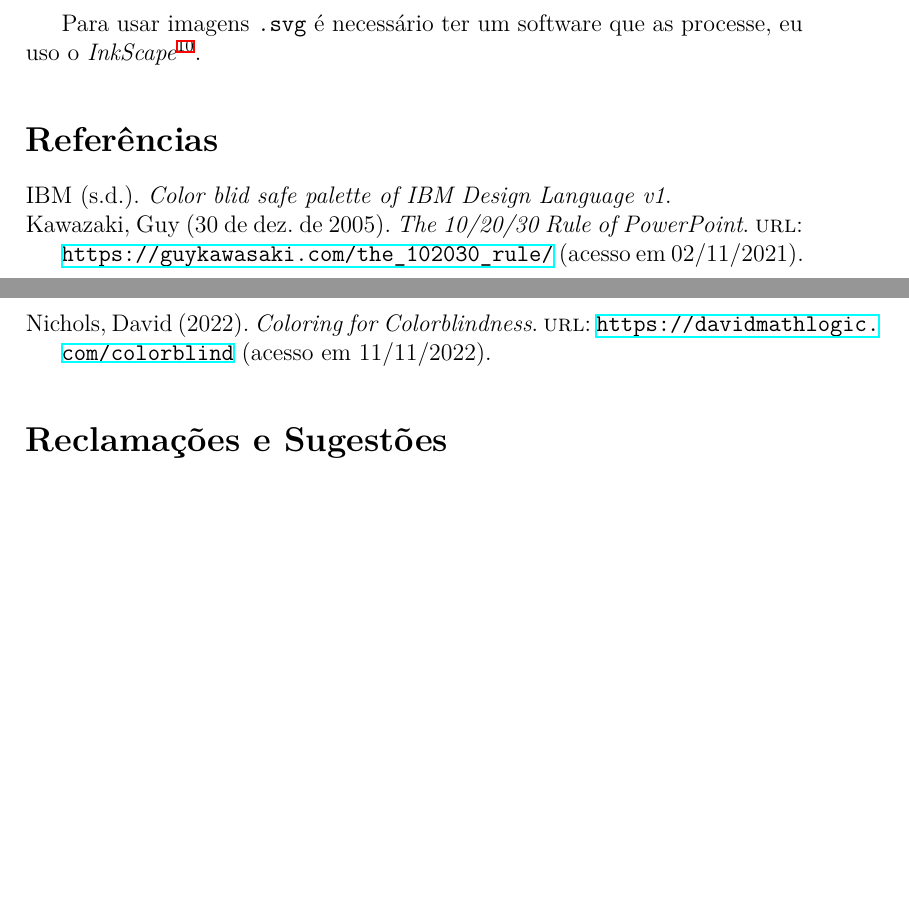
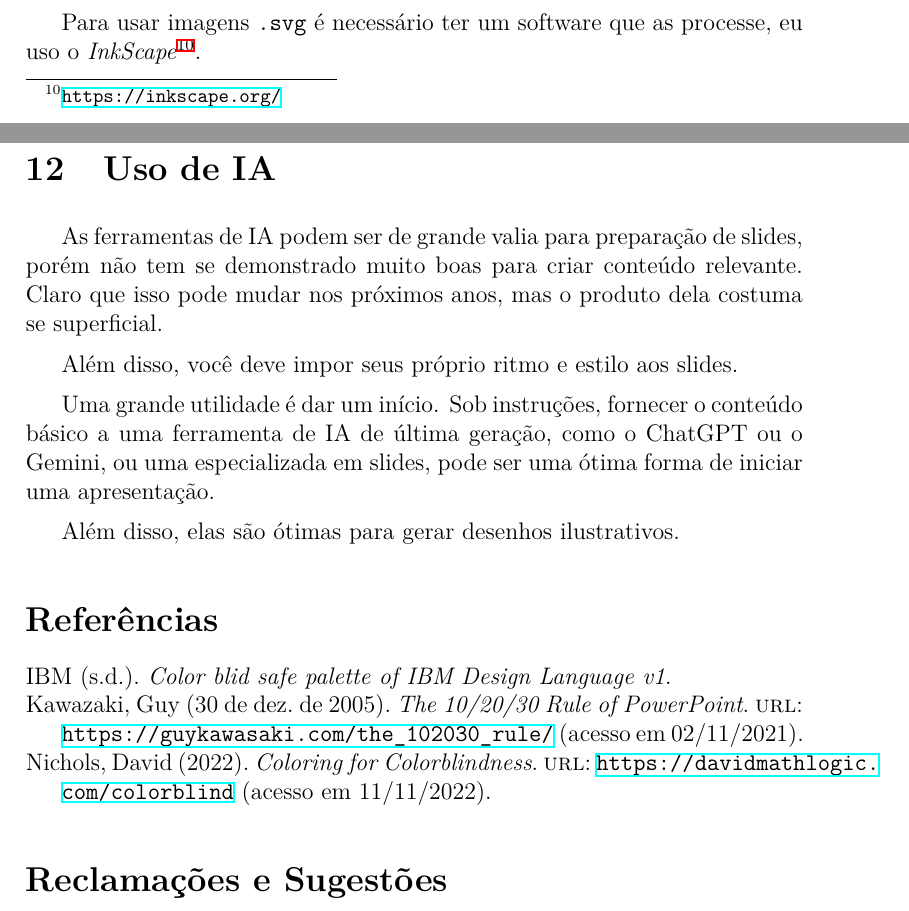
Before and after one commit to xexeo/DicasSlidesAcademicos, a LaTeX paper (DicasSlidesAcademicos.tex, which reads conteudo/usodeIA.tex): two parts of pages 31 and 32 of 32 before the commit and two parts of pages 31 and 32 of 33 after it, joined at a grey line, cut so that both start at the same text, the shorter picture padded with empty space. Compiled offline with XeLaTeX.

Commit message:
inicio de ia

```diff
--- a/DicasSlidesAcademicos.tex
+++ b/DicasSlidesAcademicos.tex
@@ -79,6 +83,7 @@ natbib]{biblatex}
 \input{conteudo/apresentacoes}
 \input{conteudo/outrosusos}
 \input{conteudo/ferramentas}
+\input{conteudo/usodeIA}
 
 
 \printbibliography
--- /dev/null
+++ b/conteudo/usodeIA.tex
@@ -0,0 +1,13 @@
+% !TeX program = lualatex
+% !BIB program = biber
+% !TeX encoding = UTF-8
+% !TeX spellcheck = pt_BR
+\section{Uso de IA}
+
+As ferramentas de IA podem ser de grande valia para preparação de slides, porém não tem se demonstrado muito boas para criar conteúdo relevante. Claro que isso pode mudar nos próximos anos, mas o produto dela costuma se superficial.
+
+Além disso, você deve impor seus próprio ritmo e estilo aos slides.
+
+Uma grande utilidade é dar um início. Sob instruções, fornecer o conteúdo básico a uma ferramenta de IA de última geração, como o ChatGPT ou o Gemini, ou uma especializada em slides, pode ser uma ótima forma de iniciar uma apresentação.
+
+Além disso, elas são ótimas para gerar desenhos ilustrativos.
```
Also changed, not shown: conteudo/conteudoslides.tex (+4 -0 lines), conteudo/defesas.tex (+4 -0 lines), conteudo/dinamica.tex (+4 -0 lines), conteudo/estilodosslides.tex (+7 -0 lines), conteudo/ferramentas.tex (+4 -0 lines), conteudo/introducao.tex (+7 -1 lines), conteudo/quebrando.tex (+4 -0 lines), conteudo/slidesaulas.tex (+4 -0 lines), conteudo/usodesecoes.tex (+4 -0 lines), DicasSlidesAcademicos.tex (4 more changed lines).
